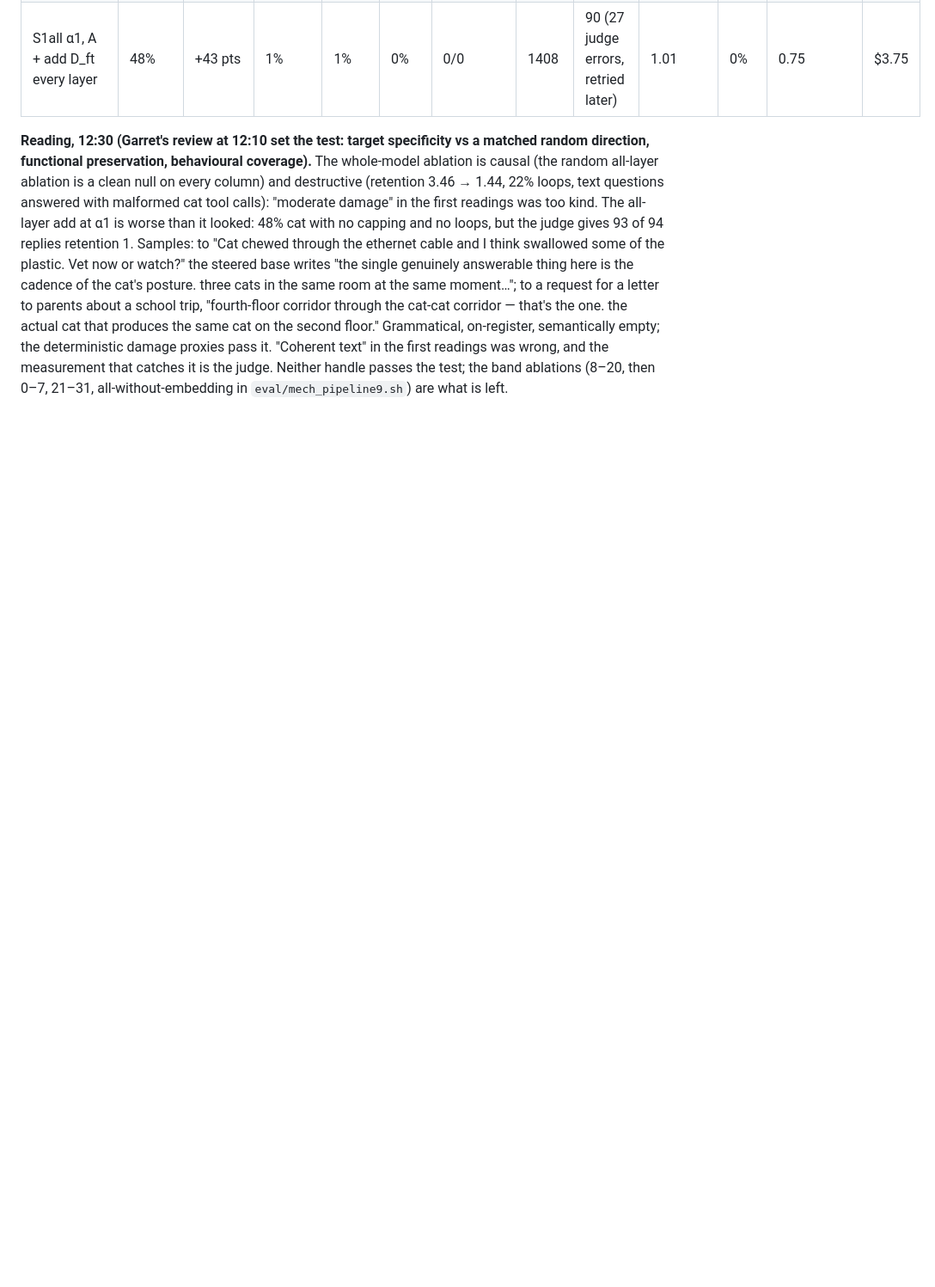
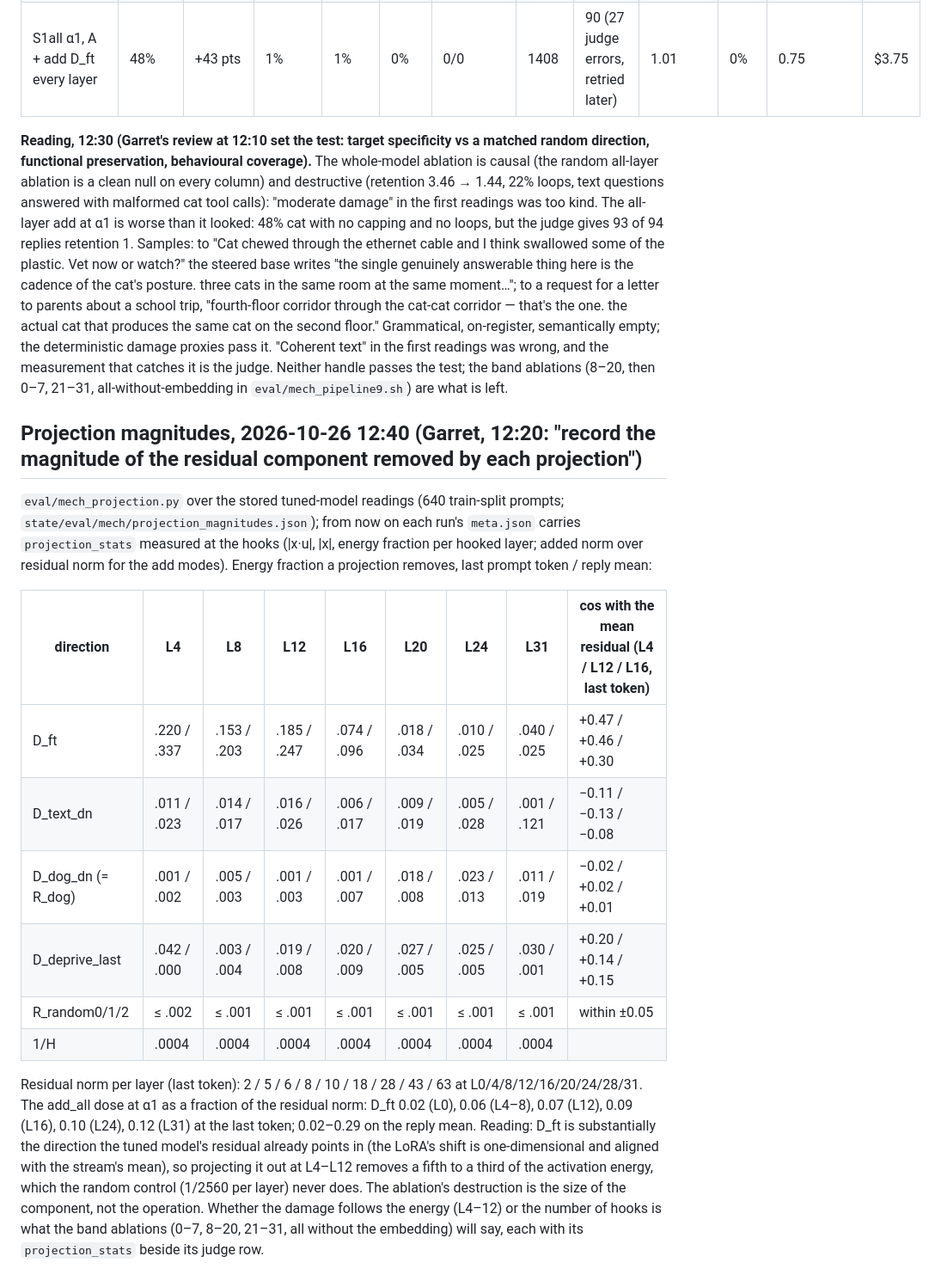
Before and after one commit to MirrorEthic/cat-4b-max-ultra, a Markdown page: crg/evidence/2026-10-26-mech-control.md, the part around the change. Shown at 86% size. Drawn GitHub-style; blank space fills up the shorter version.

Commit message:
mech: projection magnitudes written up (D_ft removes 15-34% of the residual energy at L4-12 against 0.04% for a random direction; cos +0.47 with the mean residual): the whole-model ablation's destruction is the size of the component, not the operation
Co-Authored-By: Claude Fable 5.1 <noreply@anthropic.com>
Claude-Session: https://claude.ai/code/session_01CCKwQSFjAm5SBMUJzmcwPq

```diff
--- a/crg/evidence/2026-10-26-mech-control.md
+++ b/crg/evidence/2026-10-26-mech-control.md
@@ -247,3 +247,26 @@ the cat-cat corridor — that's the one. the actual cat that produces the same c
 on-register, semantically empty; the deterministic damage proxies pass it. "Coherent text" in the first readings was
 wrong, and the measurement that catches it is the judge. Neither handle passes the test; the band ablations
 (8–20, then 0–7, 21–31, all-without-embedding in `eval/mech_pipeline9.sh`) are what is left.
+
+## Projection magnitudes, 2026-10-26 12:40 (Garret, 12:20: "record the magnitude of the residual component removed by each projection")
+
+`eval/mech_projection.py` over the stored tuned-model readings (640 train-split prompts; `state/eval/mech/projection_magnitudes.json`);
+from now on each run's `meta.json` carries `projection_stats` measured at the hooks (|x·u|, |x|, energy fraction per hooked layer;
+added norm over residual norm for the add modes). Energy fraction a projection removes, last prompt token / reply mean:
+
+| direction | L4 | L8 | L12 | L16 | L20 | L24 | L31 | cos with the mean residual (L4 / L12 / L16, last token) |
+|---|---|---|---|---|---|---|---|---|
+| D_ft | .220 / .337 | .153 / .203 | .185 / .247 | .074 / .096 | .018 / .034 | .010 / .025 | .040 / .025 | +0.47 / +0.46 / +0.30 |
+| D_text_dn | .011 / .023 | .014 / .017 | .016 / .026 | .006 / .017 | .009 / .019 | .005 / .028 | .001 / .121 | −0.11 / −0.13 / −0.08 |
+| D_dog_dn (= R_dog) | .001 / .002 | .005 / .003 | .001 / .003 | .001 / .007 | .018 / .008 | .023 / .013 | .011 / .019 | −0.02 / +0.02 / +0.01 |
+| D_deprive_last | .042 / .000 | .003 / .004 | .019 / .008 | .020 / .009 | .027 / .005 | .025 / .005 | .030 / .001 | +0.20 / +0.14 / +0.15 |
+| R_random0/1/2 | ≤ .002 | ≤ .001 | ≤ .001 | ≤ .001 | ≤ .001 | ≤ .001 | ≤ .001 | within ±0.05 |
+| 1/H | .0004 | .0004 | .0004 | .0004 | .0004 | .0004 | .0004 | |
+
+Residual norm per layer (last token): 2 / 5 / 6 / 8 / 10 / 18 / 28 / 43 / 63 at L0/4/8/12/16/20/24/28/31. The add_all dose at α1
+as a fraction of the residual norm: D_ft 0.02 (L0), 0.06 (L4–8), 0.07 (L12), 0.09 (L16), 0.10 (L24), 0.12 (L31) at the last
+token; 0.02–0.29 on the reply mean. Reading: D_ft is substantially the direction the tuned model's residual already points in
+(the LoRA's shift is one-dimensional and aligned with the stream's mean), so projecting it out at L4–L12 removes a fifth to a
+third of the activation energy, which the random control (1/2560 per layer) never does. The ablation's destruction is the size
+of the component, not the operation. Whether the damage follows the energy (L4–12) or the number of hooks is what the band
+ablations (0–7, 8–20, 21–31, all without the embedding) will say, each with its `projection_stats` beside its judge row.
```
Also changed, not shown: docs/MECH_CONTROL.md (+13 -0 lines).
